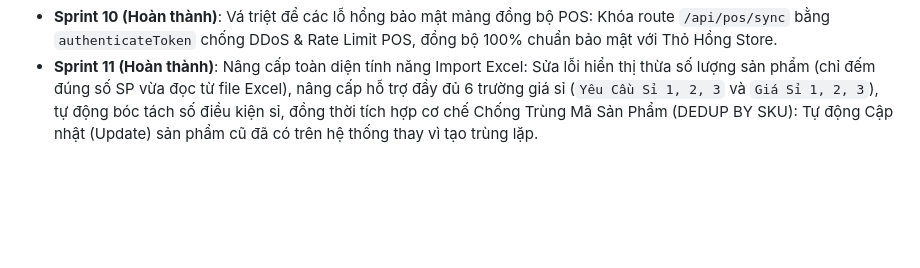
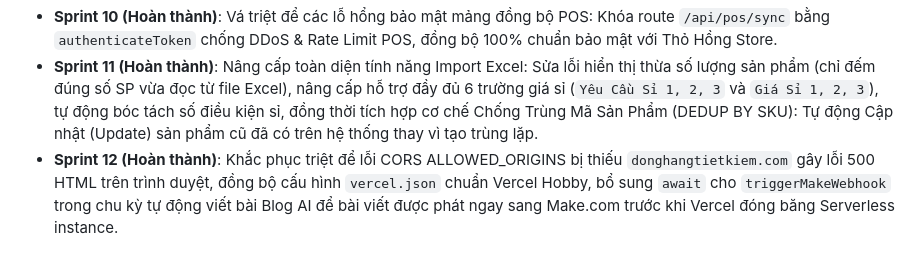
Before and after one commit to nvhung1088-alt/DHTK, a Markdown page: START.md, the part around the change. Drawn GitHub-style; blank space fills up the shorter version.

Commit message:
docs: record Sprint 12 in START.md

```diff
--- a/START.md
+++ b/START.md
@@ -26,3 +26,4 @@
 - **Sprint 9 (Hoàn thành)**: Đồng bộ mã nguồn 100% giữa dự án DHTK và Thỏ Hồng. Hợp nhất AI Keyword SEO (nhận diện ngành hàng thông minh), dọn dẹp triệt để cross-domain hardcoded (thohong.top vs dhtk.vercel.app), và bổ sung trang 404 cho Thỏ Hồng. Hai dự án dùng chung 1 khung code chuẩn.
 - **Sprint 10 (Hoàn thành)**: Vá triệt để các lỗ hổng bảo mật mảng đồng bộ POS: Khóa route `/api/pos/sync` bằng `authenticateToken` chống DDoS & Rate Limit POS, đồng bộ 100% chuẩn bảo mật với Thỏ Hồng Store.
 - **Sprint 11 (Hoàn thành)**: Nâng cấp toàn diện tính năng Import Excel: Sửa lỗi hiển thị thừa số lượng sản phẩm (chỉ đếm đúng số SP vừa đọc từ file Excel), nâng cấp hỗ trợ đầy đủ 6 trường giá sỉ (`Yêu Cầu Sỉ 1, 2, 3` và `Giá Sỉ 1, 2, 3`), tự động bóc tách số điều kiện sỉ, đồng thời tích hợp cơ chế Chống Trùng Mã Sản Phẩm (DEDUP BY SKU): Tự động Cập nhật (Update) sản phẩm cũ đã có trên hệ thống thay vì tạo trùng lặp.
+- **Sprint 12 (Hoàn thành)**: Khắc phục triệt để lỗi CORS ALLOWED_ORIGINS bị thiếu `donghangtietkiem.com` gây lỗi 500 HTML trên trình duyệt, đồng bộ cấu hình `vercel.json` chuẩn Vercel Hobby, bổ sung `await` cho `triggerMakeWebhook` trong chu kỳ tự động viết bài Blog AI để bài viết được phát ngay sang Make.com trước khi Vercel đóng băng Serverless instance.
```
